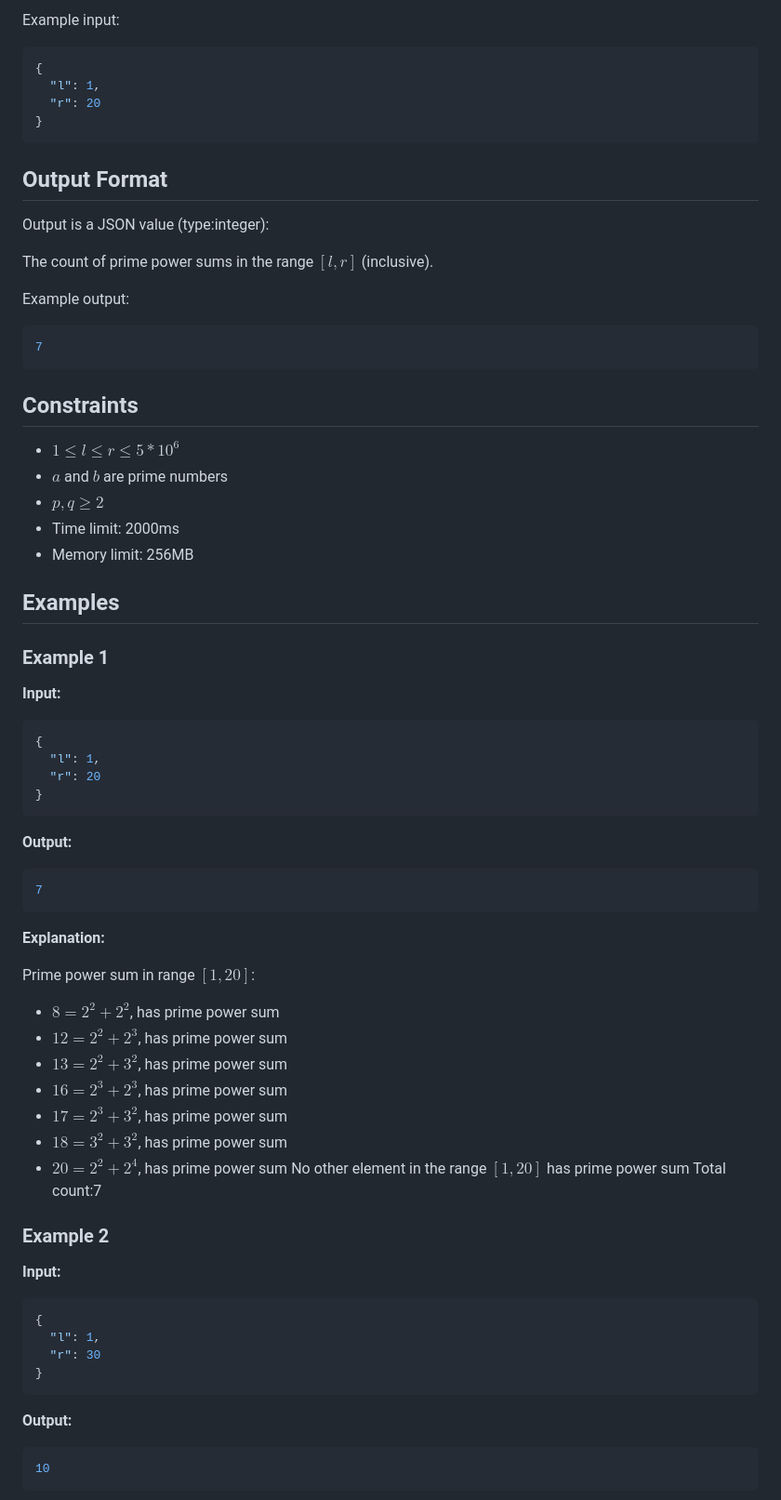
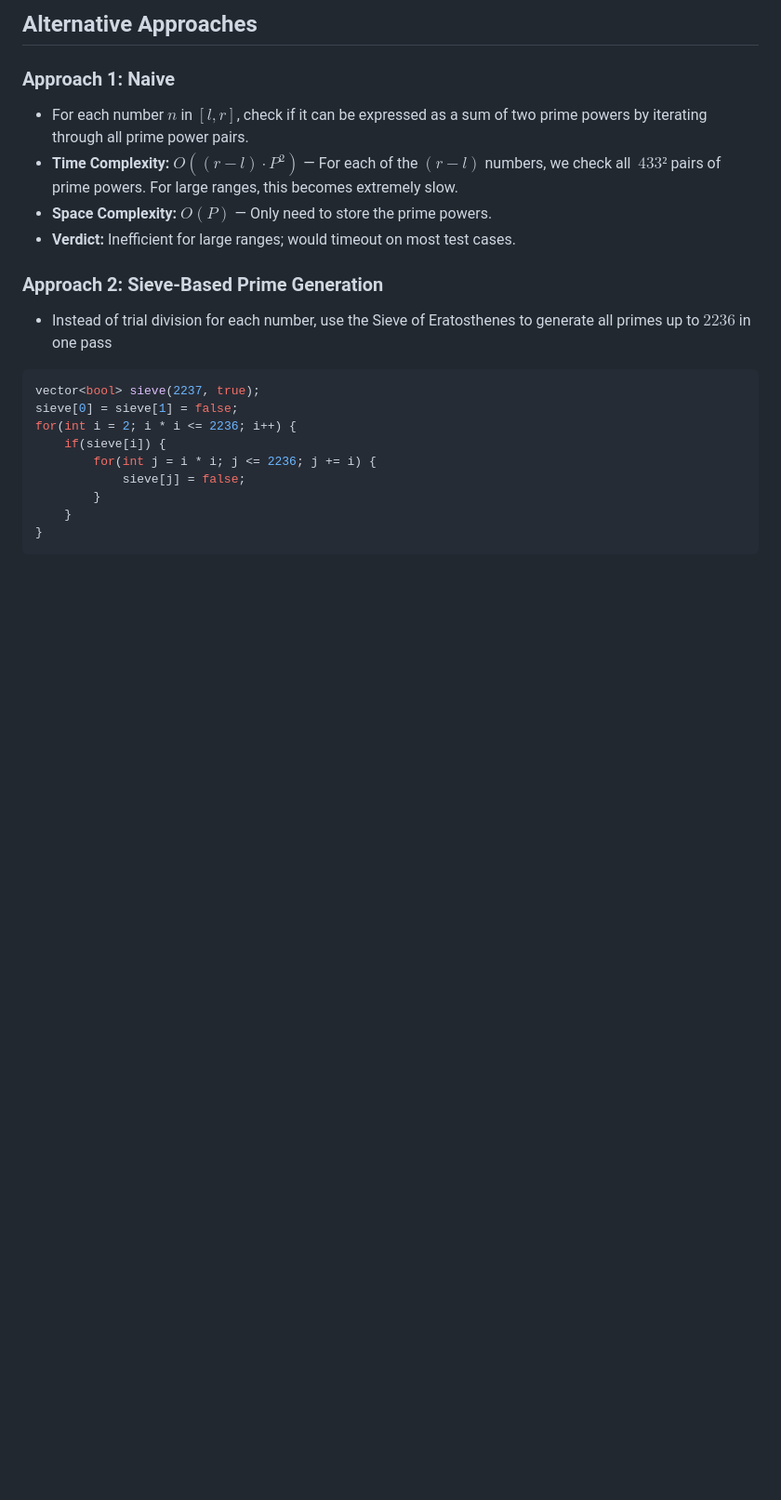
Before and after one commit to VKprogrammer/git-demo, a Markdown page: README.md, the part around one of its changes. Shown at 93% size. Drawn GitHub-style; blank space fills up the shorter version.

````diff
--- a/README.md
+++ b/README.md
@@ -43,75 +131,24 @@ Input is a JSON object with the following fields:
 
-Example input:
-```json
-{
-  "l": 1,
-  "r": 20
+## Alternative Approaches
+
+### Approach 1: Naive
+- For each number $n$ in $[l, r]$, check if it can be expressed as a sum of two prime powers by iterating through all prime power pairs.
+- **Time Complexity:** $O((r-l)\cdot P^2)$ — For each of the $(r - l)$ numbers, we check all $~433²$ pairs of prime powers. For large ranges, this becomes extremely slow.
+- **Space Complexity:** $O(P)$ — Only need to store the prime powers.
+- **Verdict:** Inefficient for large ranges; would timeout on most test cases.
+
+### Approach 2: Sieve-Based Prime Generation
+- Instead of trial division for each number, use the Sieve of Eratosthenes to generate all primes up to $2236$ in one pass
+
+``` cpp
+vector<bool> sieve(2237, true);
+sieve[0] = sieve[1] = false;
+for(int i = 2; i * i <= 2236; i++) {
+    if(sieve[i]) {
+        for(int j = i * i; j <= 2236; j += i) {
+            sieve[j] = false;
+        }
+    }
 }
 ```
 
-## Output Format
-
-<!-- HOW: Technical schema only. Describe what type/structure is returned, not why. -->
-
-Output is a JSON value (type:integer):
-
-The count of prime power sums in the range $[l,r]$ (inclusive).
-
-Example output:
-```json
-7
-```
-
-## Constraints
-- $1 \leq l \leq r \leq 5*10^6$
-- $a$ and $b$ are prime numbers
-- $p, q \ge 2$
-- Time limit: 2000ms
-- Memory limit: 256MB
-
-## Examples
-
-### Example 1
-
-**Input:**
-```json
-{
-  "l": 1,
-  "r": 20
-}
-```
-
-**Output:**
-```json
-7
-```
-
-**Explanation:**
-
-Prime power sum in range $[1,20]$:
-- $8=2^2+2^2$, has prime power sum
-- $12=2^2+2^3$, has prime power sum
-- $13=2^2+3^2$, has prime power sum
-- $16=2^3+2^3$, has prime power sum
-- $17=2^3+3^2$, has prime power sum
-- $18=3^2+3^2$, has prime power sum
-- $20=2^2+2^4$, has prime power sum
-No other element in the range $[1,20]$ has prime power sum
-Total count:7
-
-### Example 2
-
-**Input:**
-```json
-{
-  "l": 1,
-  "r": 30
-}
-```
-
-**Output:**
-```json
-10
-```
-
-
````
Also changed, not shown: other parts of README.md (+116 -39 lines).
